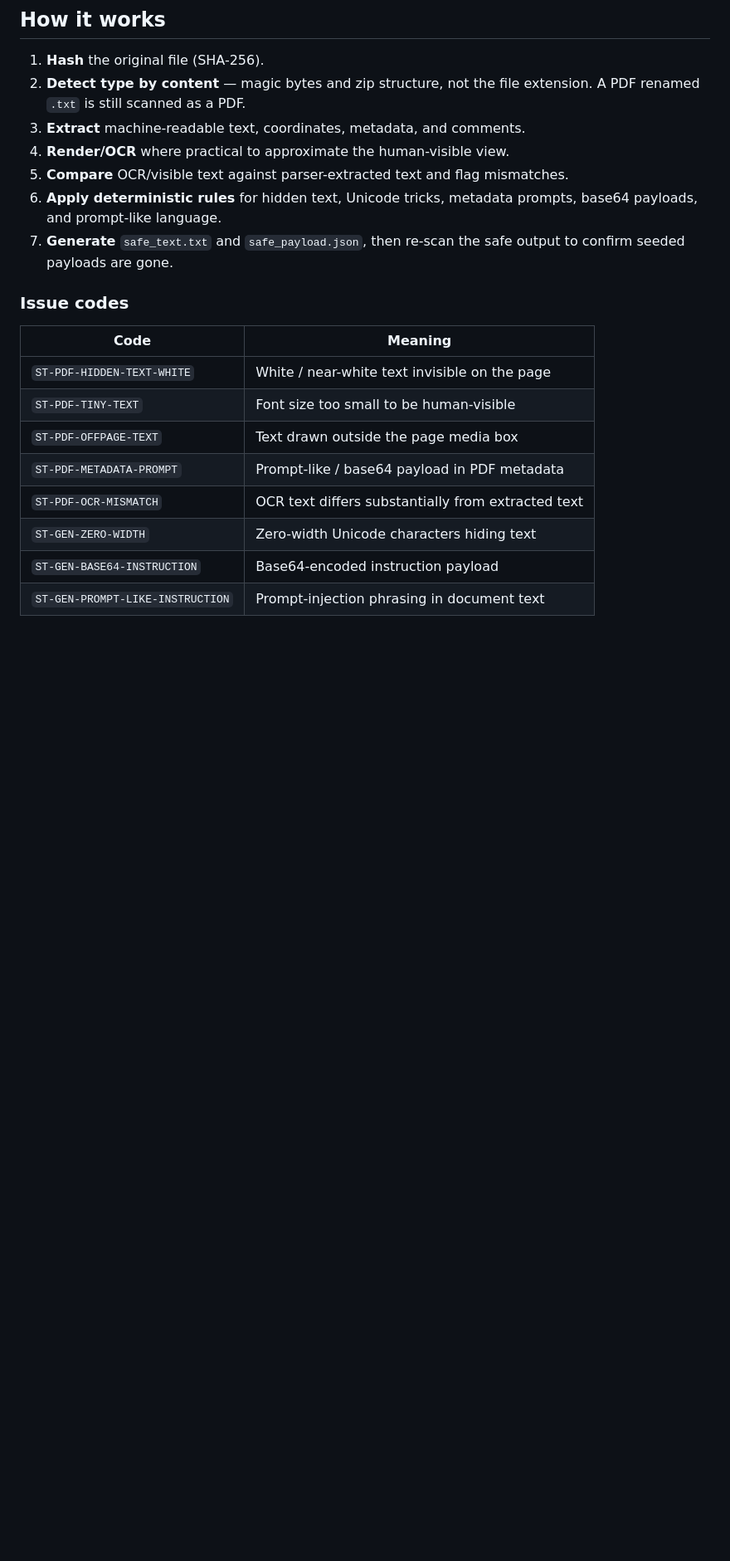
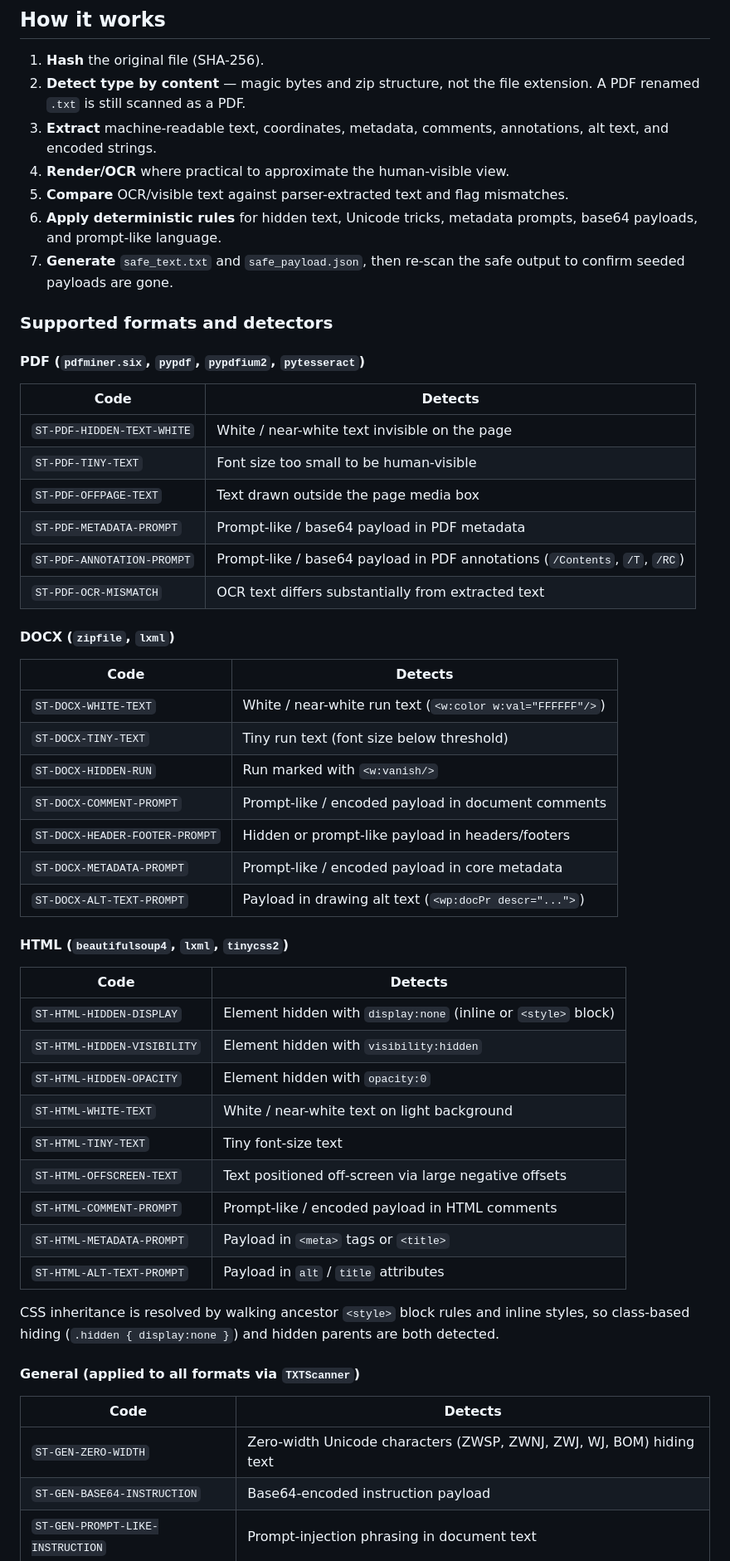
Before and after one commit to sepetab/PromptTrap, a Markdown page: README.md, the part around one of its changes. Shown at 83% size. GitHub-like rendering; blank space fills up the shorter version.

```diff
--- a/README.md
+++ b/README.md
@@ -101,7 +101,8 @@ detection tests (`tests/test_detect.py`), and end-to-end integration tests
 1. **Hash** the original file (SHA-256).
 2. **Detect type by content** — magic bytes and zip structure, not the file
    extension. A PDF renamed `.txt` is still scanned as a PDF.
-3. **Extract** machine-readable text, coordinates, metadata, and comments.
+3. **Extract** machine-readable text, coordinates, metadata, comments,
+   annotations, alt text, and encoded strings.
 4. **Render/OCR** where practical to approximate the human-visible view.
 5. **Compare** OCR/visible text against parser-extracted text and flag
    mismatches.
@@ -110,16 +111,54 @@ detection tests (`tests/test_detect.py`), and end-to-end integration tests
 7. **Generate** `safe_text.txt` and `safe_payload.json`, then re-scan the safe
    output to confirm seeded payloads are gone.
 
-### Issue codes
+### Supported formats and detectors
 
-| Code | Meaning |
+#### PDF (`pdfminer.six`, `pypdf`, `pypdfium2`, `pytesseract`)
+
+| Code | Detects |
 |------|---------|
 | `ST-PDF-HIDDEN-TEXT-WHITE` | White / near-white text invisible on the page |
 | `ST-PDF-TINY-TEXT` | Font size too small to be human-visible |
 | `ST-PDF-OFFPAGE-TEXT` | Text drawn outside the page media box |
 | `ST-PDF-METADATA-PROMPT` | Prompt-like / base64 payload in PDF metadata |
+| `ST-PDF-ANNOTATION-PROMPT` | Prompt-like / base64 payload in PDF annotations (`/Contents`, `/T`, `/RC`) |
 | `ST-PDF-OCR-MISMATCH` | OCR text differs substantially from extracted text |
-| `ST-GEN-ZERO-WIDTH` | Zero-width Unicode characters hiding text |
+
+#### DOCX (`zipfile`, `lxml`)
+
+| Code | Detects |
+|------|---------|
+| `ST-DOCX-WHITE-TEXT` | White / near-white run text (`<w:color w:val="FFFFFF"/>`) |
+| `ST-DOCX-TINY-TEXT` | Tiny run text (font size below threshold) |
+| `ST-DOCX-HIDDEN-RUN` | Run marked with `<w:vanish/>` |
+| `ST-DOCX-COMMENT-PROMPT` | Prompt-like / encoded payload in document comments |
+| `ST-DOCX-HEADER-FOOTER-PROMPT` | Hidden or prompt-like payload in headers/footers |
+| `ST-DOCX-METADATA-PROMPT` | Prompt-like / encoded payload in core metadata |
+| `ST-DOCX-ALT-TEXT-PROMPT` | Payload in drawing alt text (`<wp:docPr descr="...">`) |
+
+#### HTML (`beautifulsoup4`, `lxml`, `tinycss2`)
+
+| Code | Detects |
+|------|---------|
+| `ST-HTML-HIDDEN-DISPLAY` | Element hidden with `display:none` (inline or `<style>` block) |
+| `ST-HTML-HIDDEN-VISIBILITY` | Element hidden with `visibility:hidden` |
+| `ST-HTML-HIDDEN-OPACITY` | Element hidden with `opacity:0` |
+| `ST-HTML-WHITE-TEXT` | White / near-white text on light background |
+| `ST-HTML-TINY-TEXT` | Tiny font-size text |
+| `ST-HTML-OFFSCREEN-TEXT` | Text positioned off-screen via large negative offsets |
+| `ST-HTML-COMMENT-PROMPT` | Prompt-like / encoded payload in HTML comments |
+| `ST-HTML-METADATA-PROMPT` | Payload in `<meta>` tags or `<title>` |
+| `ST-HTML-ALT-TEXT-PROMPT` | Payload in `alt` / `title` attributes |
+
+CSS inheritance is resolved by walking ancestor `<style>` block rules and inline
+styles, so class-based hiding (`.hidden { display:none }`) and hidden parents
+are both detected.
+
+#### General (applied to all formats via `TXTScanner`)
+
+| Code | Detects |
+|------|---------|
+| `ST-GEN-ZERO-WIDTH` | Zero-width Unicode characters (ZWSP, ZWNJ, ZWJ, WJ, BOM) hiding text |
 | `ST-GEN-BASE64-INSTRUCTION` | Base64-encoded instruction payload |
 | `ST-GEN-PROMPT-LIKE-INSTRUCTION` | Prompt-injection phrasing in document text |
 
```
Also changed, not shown: other parts of README.md (+20 -21 lines).
